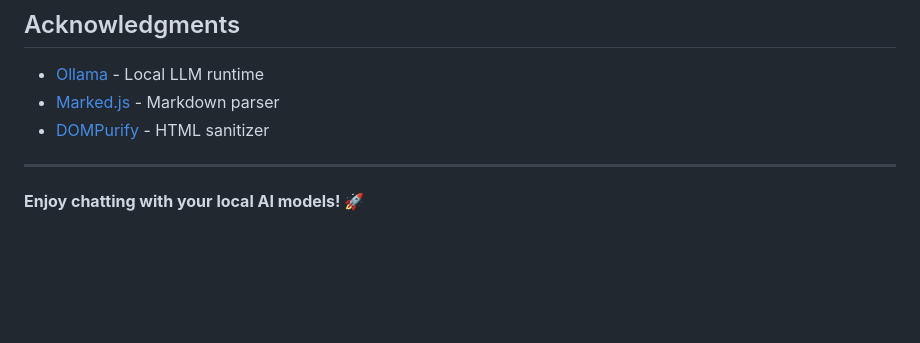
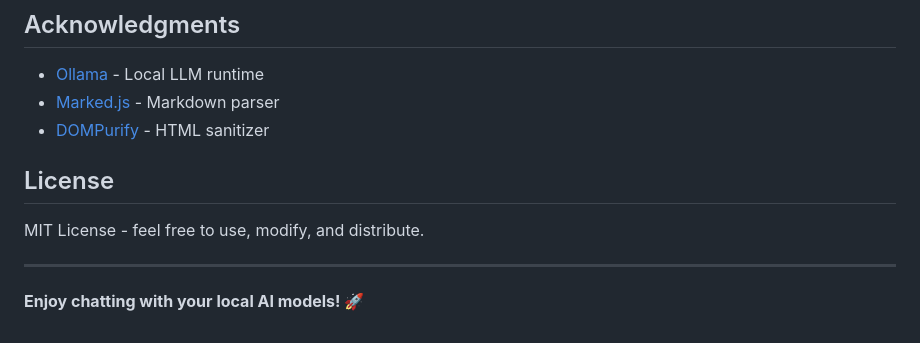
Before and after one commit to AlcirSaraiva/ollio, a Markdown page: README.md, the part around the change. Drawn GitHub-style; blank space fills up the shorter version.

Commit message:
README.md tweaked

```diff
--- a/README.md
+++ b/README.md
@@ -138,6 +138,10 @@ ollio/
 - [Marked.js](https://marked.js.org/) - Markdown parser
 - [DOMPurify](https://github.com/cure53/DOMPurify) - HTML sanitizer
 
+## License
+
+MIT License - feel free to use, modify, and distribute.
+
 ---
 
 **Enjoy chatting with your local AI models! 🚀**
```
